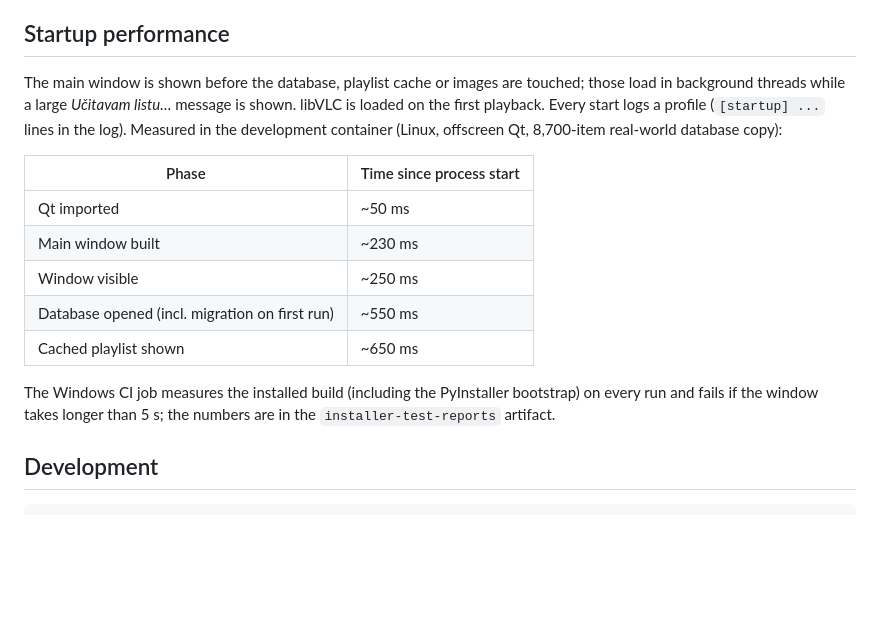
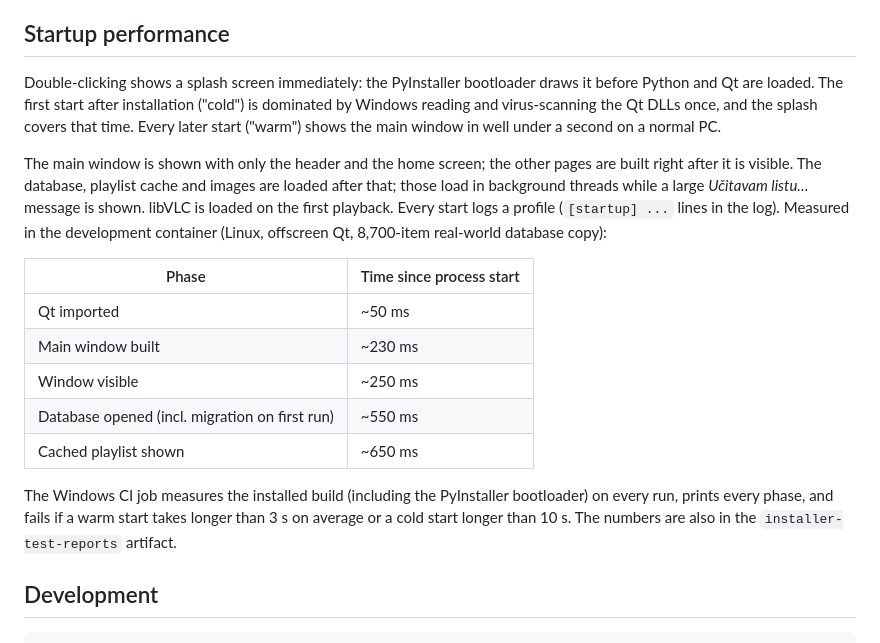
Before and after one commit to radojkovicm/Migecast-IPTV, a Markdown page: README.md, the part around the change. Drawn GitHub-style; blank space fills up the shorter version.

```diff
--- a/README.md
+++ b/README.md
@@ -116,8 +116,15 @@ one-folder build once, and every later start is as fast as possible.
 
 ## Startup performance
 
-The main window is shown before the database, playlist cache or images are
-touched; those load in background threads while a large *Učitavam listu…*
+Double-clicking shows a splash screen immediately: the PyInstaller bootloader
+draws it before Python and Qt are loaded. The first start after installation
+("cold") is dominated by Windows reading and virus-scanning the Qt DLLs once,
+and the splash covers that time. Every later start ("warm") shows the main
+window in well under a second on a normal PC.
+
+The main window is shown with only the header and the home screen; the other
+pages are built right after it is visible. The database, playlist cache and
+images are loaded after that; those load in background threads while a large *Učitavam listu…*
 message is shown. libVLC is loaded on the first playback. Every start logs a
 profile (`[startup] ...` lines in the log). Measured in the development
 container (Linux, offscreen Qt, 8,700-item real-world database copy):
@@ -131,8 +138,9 @@ container (Linux, offscreen Qt, 8,700-item real-world database copy):
 | Cached playlist shown | ~650 ms |
 
 The Windows CI job measures the installed build (including the PyInstaller
-bootstrap) on every run and fails if the window takes longer than 5 s; the
-numbers are in the `installer-test-reports` artifact.
+bootloader) on every run, prints every phase, and fails if a warm start takes
+longer than 3 s on average or a cold start longer than 10 s. The numbers are
+also in the `installer-test-reports` artifact.
 
 ## Development
 
```
Also changed, not shown: resources/splash.png (added), 6 other files.
